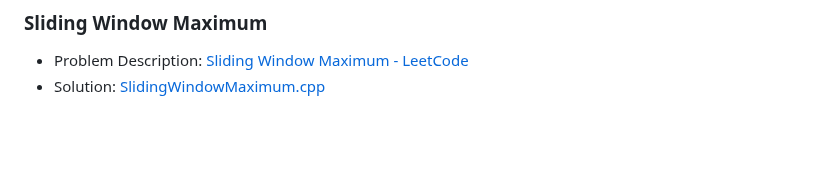
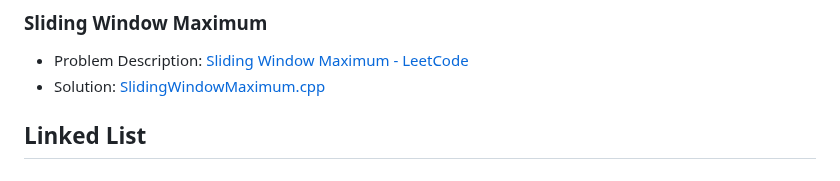
Before and after one commit to akamabhoi/neetCode, a Markdown page: README.md, the part around the change. GitHub-like rendering; blank space fills up the shorter version.

```diff
--- a/README.md
+++ b/README.md
@@ -176,3 +176,5 @@
 
 - Problem Description: [Sliding Window Maximum - LeetCode](https://leetcode.com/problems/sliding-window-maximum/description/)
 - Solution: [SlidingWindowMaximum.cpp](./Sliding%20Window/SlidingWindowMaximum.cpp)
+
+## Linked List
```
